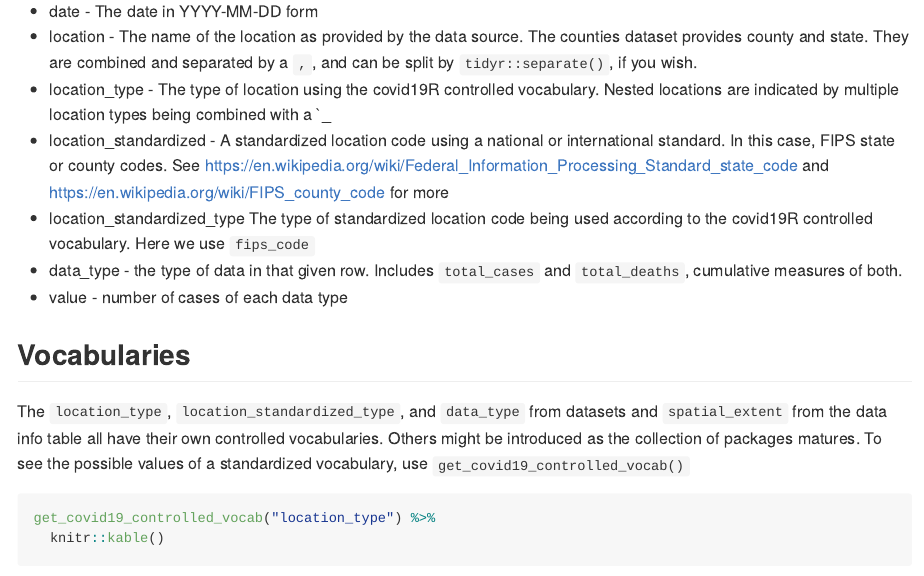
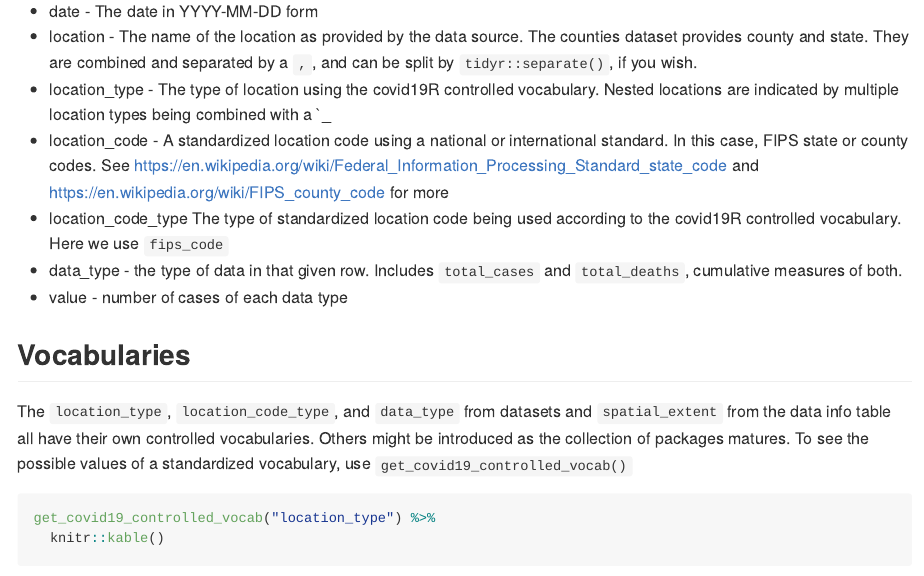
Before and after one commit to Covid19R/covid19R, an R Markdown document (README.Rmd): the page in a window 1100 px wide, from 2200 px down. The pictures show the output file README.md that the author committed with the source, drawn offline in the style of GitHub; badge pictures from the web are left out.

Commit message:
Changing vocab

````diff
--- a/README.Rmd
+++ b/README.Rmd
@@ -77,15 +77,15 @@ While many data sets have their own unique additional columns (e.g., Latitude, L
 * date - The date in YYYY-MM-DD form
 * location - The name of the location as provided by the data source. The counties dataset provides county and state. They are combined and separated by a `,`, and can be split by `tidyr::separate()`, if you wish.
 * location_type - The type of location using the covid19R controlled vocabulary. Nested locations are indicated by multiple location types being combined with a `_
-* location_standardized - A standardized location code using a national or international standard. In this case, FIPS state or county codes. See https://en.wikipedia.org/wiki/Federal_Information_Processing_Standard_state_code and https://en.wikipedia.org/wiki/FIPS_county_code for more
-* location_standardized_type The type of standardized location code being used according to the covid19R controlled vocabulary. Here we use `fips_code`
+* location_code - A standardized location code using a national or international standard. In this case, FIPS state or county codes. See https://en.wikipedia.org/wiki/Federal_Information_Processing_Standard_state_code and https://en.wikipedia.org/wiki/FIPS_county_code for more
+* location_code_type The type of standardized location code being used according to the covid19R controlled vocabulary. Here we use `fips_code`
 * data_type - the type of data in that given row. Includes `total_cases` and `total_deaths`, cumulative measures of both.
 * value - number of cases of each data type
 
 
 ## Vocabularies
 
-The `location_type`, `location_standardized_type`, and `data_type` from datasets and `spatial_extent` from the data info table all have their own controlled vocabularies. Others might be introduced as the collection of packages matures. To see the possible values of a standardized vocabulary, use `get_covid19_controlled_vocab()`
+The `location_type`, `location_code_type`, and `data_type` from datasets and `spatial_extent` from the data info table all have their own controlled vocabularies. Others might be introduced as the collection of packages matures. To see the possible values of a standardized vocabulary, use `get_covid19_controlled_vocab()`
 
 ```{r vocab}
 get_covid19_controlled_vocab("location_type") %>%
````
Also changed, not shown: README.md.
